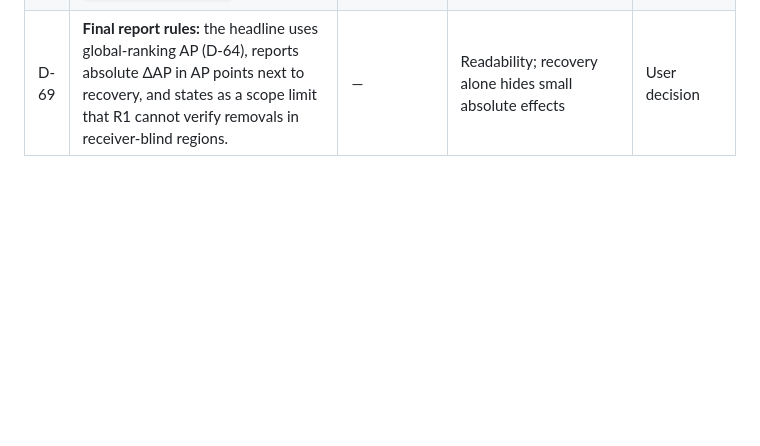
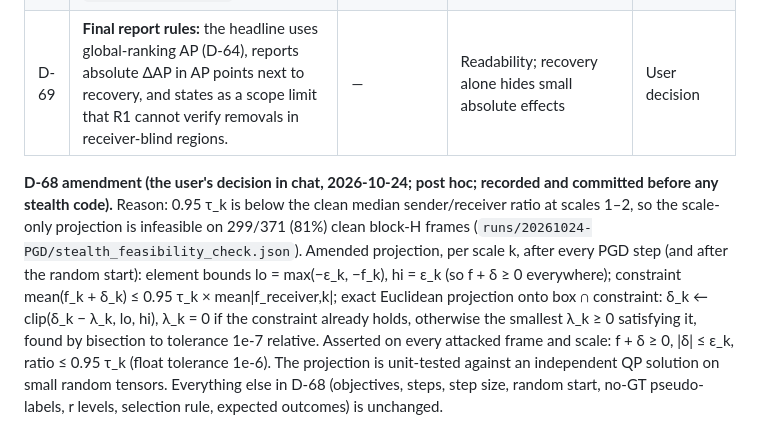
Before and after one commit to lokrim/Mint, a Markdown page: planning/decision_log_proposed_appendix.md, the part around the change. GitHub-like rendering; blank space fills up the shorter version.

Commit message:
D-68 amendment (post hoc): exact Euclidean projection onto L-inf box (with f+delta>=0) and the 0.95*tau_k mean constraint; reason: scale-only projection infeasible on 81% of clean H frames
Co-Authored-By: Claude Opus 5.5 <noreply@anthropic.com>

```diff
--- a/planning/decision_log_proposed_appendix.md
+++ b/planning/decision_log_proposed_appendix.md
@@ -138,3 +138,5 @@ Recorded and committed before any new computation. Attack design on exposed bloc
 | D-67 | **Option-1 families kept as reported secondary families:** `pgd_untargeted` and `pgd_remove` at r = 0.25 (selected by the committed D-65 rule on H: global-AP loss 0.039 / 0.034). B-NORM's catch rate and its AP cost are reported alongside. | Drop them | They are the literature-style attack; B-NORM catching 100% at an AP cost equal to ego-only is itself a finding (`pgd_dev_report.md`) | User decision (post hoc) |
 | D-68 | **New main PGD families `pgd_untargeted_stealth`, `pgd_remove_stealth` (B-NORM-aware):** same objective, steps, step size, random start and no-GT pseudo-labels as D-65, plus a stealth constraint after every step: for every scale k, mean\|f_sender + δ_k\| / mean\|f_receiver,k\| ≤ 0.95 τ_k (τ_k from the committed `runs/20261024-PGD/plan.json`). Projection: after the L∞ projection, if a scale violates the constraint, scale δ_k by the largest factor in [0, 1] (bisection, 20 iterations) that satisfies it. Levels r ∈ {0.25, 0.5, 1.0}; selection rule unchanged (smallest r with all-frame global AP@0.7 loss ≥ 0.02 on H; if none, "too weak under stealth" and r = 1.0 on test). **Expected outcomes stated now:** B-NORM catch rate ≤ 5% (≈ the clean false-flag rate); B-RAY recovery ≈ 0; R1 recovery on `pgd_remove_stealth` > 0. | Option 3 (magnitude-relative budget) | The realistic white-box attacker against B-NORM | User decision (post hoc) |
 | D-69 | **Final report rules:** the headline uses global-ranking AP (D-64), reports absolute ΔAP in AP points next to recovery, and states as a scope limit that R1 cannot verify removals in receiver-blind regions. | — | Readability; recovery alone hides small absolute effects | User decision |
+
+**D-68 amendment (the user's decision in chat, 2026-10-24; post hoc; recorded and committed before any stealth code).** Reason: 0.95 τ_k is below the clean median sender/receiver ratio at scales 1–2, so the scale-only projection is infeasible on 299/371 (81%) clean block-H frames (`runs/20261024-PGD/stealth_feasibility_check.json`). Amended projection, per scale k, after every PGD step (and after the random start): element bounds lo = max(−ε_k, −f_k), hi = ε_k (so f + δ ≥ 0 everywhere); constraint mean(f_k + δ_k) ≤ 0.95 τ_k × mean|f_receiver,k|; exact Euclidean projection onto box ∩ constraint: δ_k ← clip(δ_k − λ_k, lo, hi), λ_k = 0 if the constraint already holds, otherwise the smallest λ_k ≥ 0 satisfying it, found by bisection to tolerance 1e-7 relative. Asserted on every attacked frame and scale: f + δ ≥ 0, |δ| ≤ ε_k, ratio ≤ 0.95 τ_k (float tolerance 1e-6). The projection is unit-tested against an independent QP solution on small random tensors. Everything else in D-68 (objectives, steps, step size, random start, no-GT pseudo-labels, r levels, selection rule, expected outcomes) is unchanged.
```
